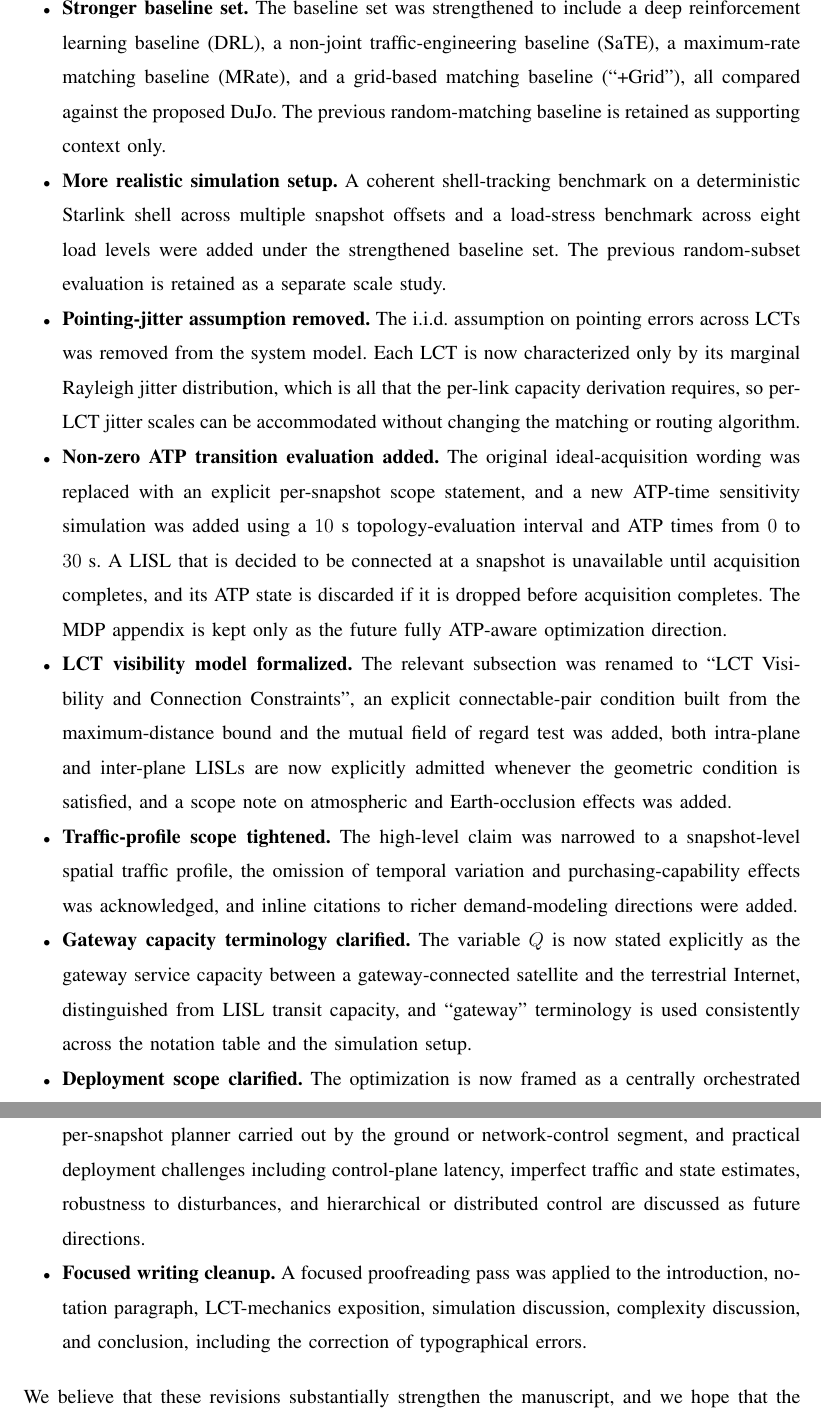
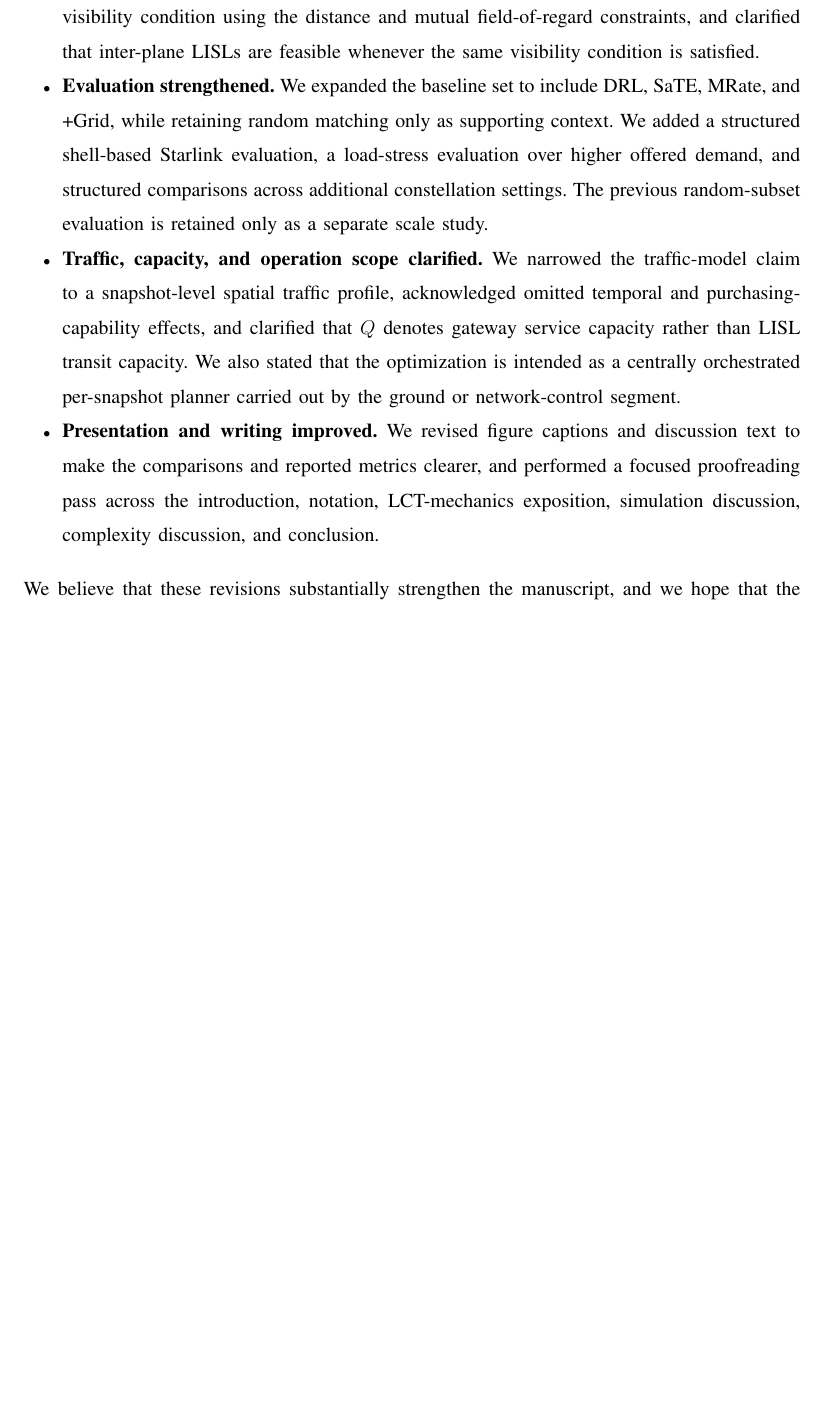
Before and after one commit to zhouyou-gu/2025-zg-isl-routing-j1-tcom, a LaTeX paper (response_letter_TCOM_RV1.tex): two parts of pages 2 and 3 of 29 before the commit and part of page 2 of 28 after it, the two joined at a grey line, cut at the place of the change, the shorter picture padded with empty space. Compiled offline with pdfLaTeX; a missing font is replaced by an installed copy or a similar font; a LaTeX package or settings file that is missing is left out.

Commit message:
Group response letter revision summary

```diff
--- a/response_letter_TCOM_RV1.tex
+++ b/response_letter_TCOM_RV1.tex
@@ -116 +116,2 @@ We summarize the substantive revisions below so that the changes can be evaluate
 
+\item \textbf{Optical-link and LCT modeling realism.} We removed the i.i.d.\ pointing-error assumption, explicitly stated the per-snapshot scope of the formulation with respect to ATP transition overhead, and added an ATP-time sensitivity evaluation. We also formalized the LCT visibility condition using the distance and mutual field-of-regard constraints, and clarified that inter-plane LISLs are feasible whenever the same visibility condition is satisfied.
@@ -118,21 +118,9 @@ We summarize the substantive revisions below so that the changes can be evaluate
 
-\item \textbf{Stronger baseline set.} The baseline set was strengthened to include a deep reinforcement learning baseline (DRL), a non-joint traffic-engineering baseline (SaTE), a maximum-rate matching baseline (MRate), and a grid-based matching baseline (``+Grid''), all compared against the proposed DuJo. The previous random-matching baseline is retained as supporting context only.
+\item \textbf{Evaluation strengthened.} We expanded the baseline set to include DRL, SaTE, MRate, and +Grid, while retaining random matching only as supporting context. We added a structured shell-based Starlink evaluation, a load-stress evaluation over higher offered demand, and structured comparisons across additional constellation settings. The previous random-subset evaluation is retained only as a separate scale study.
 
-\item \textbf{More realistic simulation setup.} A coherent shell-tracking benchmark on a deterministic Starlink shell across multiple snapshot offsets and a load-stress benchmark across eight load levels were added under the strengthened baseline set. The previous random-subset evaluation is retained as a separate scale study.
+\item \textbf{Traffic, capacity, and operation scope clarified.} We narrowed the traffic-model claim to a snapshot-level spatial traffic profile, acknowledged omitted temporal and purchasing-capability effects, and clarified that $Q$ denotes gateway service capacity rather than LISL transit capacity. We also stated that the optimization is intended as a centrally orchestrated per-snapshot planner carried out by the ground or network-control segment.
 
-\item \textbf{Pointing-jitter assumption removed.} The i.i.d.\ assumption on pointing errors across LCTs was removed from the system model. Each LCT is now characterized only by its marginal Rayleigh jitter distribution, which is all that the per-link capacity derivation requires, so per-LCT jitter scales can be accommodated without changing the matching or routing algorithm.
-
-\item \textbf{Non-zero ATP transition evaluation added.} The original ideal-acquisition wording was replaced with an explicit per-snapshot scope statement, and a new ATP-time sensitivity simulation was added using a $10$ s topology-evaluation interval and ATP times from $0$ to $30$ s. A LISL that is decided to be connected at a snapshot is unavailable until acquisition completes, and its ATP state is discarded if it is dropped before acquisition completes. The MDP appendix is kept only as the future fully ATP-aware optimization direction.
-
-\item \textbf{LCT visibility model formalized.} The relevant subsection was renamed to ``LCT Visibility and Connection Constraints'', an explicit connectable-pair condition built from the maximum-distance bound and the mutual field of regard test was added, both intra-plane and inter-plane LISLs are now explicitly admitted whenever the geometric condition is satisfied, and a scope note on atmospheric and Earth-occlusion effects was added.
-
-\item \textbf{Traffic-profile scope tightened.} The high-level claim was narrowed to a snapshot-level spatial traffic profile, the omission of temporal variation and purchasing-capability effects was acknowledged, and inline citations to richer demand-modeling directions were added.
-
-\item \textbf{Gateway capacity terminology clarified.} The variable $Q$ is now stated explicitly as the gateway service capacity between a gateway-connected satellite and the terrestrial Internet, distinguished from LISL transit capacity, and ``gateway'' terminology is used consistently across the notation table and the simulation setup.
-
-\item \textbf{Deployment scope clarified.} The optimization is now framed as a centrally orchestrated per-snapshot planner carried out by the ground or network-control segment, and practical deployment challenges including control-plane latency, imperfect traffic and state estimates, robustness to disturbances, and hierarchical or distributed control are discussed as future directions.
-
-\item \textbf{Focused writing cleanup.} A focused proofreading pass was applied to the introduction, notation paragraph, LCT-mechanics exposition, simulation discussion, complexity discussion, and conclusion, including the correction of typographical errors.
+\item \textbf{Presentation and writing improved.} We revised figure captions and discussion text to make the comparisons and reported metrics clearer, and performed a focused proofreading pass across the introduction, notation, LCT-mechanics exposition, simulation discussion, complexity discussion, and conclusion.
 \end{itemize}
 
 We believe that these revisions substantially strengthen the manuscript, and we hope that the revised manuscript will now meet the standards for publication in IEEE Transactions on Communications.
```
Also changed, not shown: response_letter_TCOM_RV1.tex (3 more changed lines).
